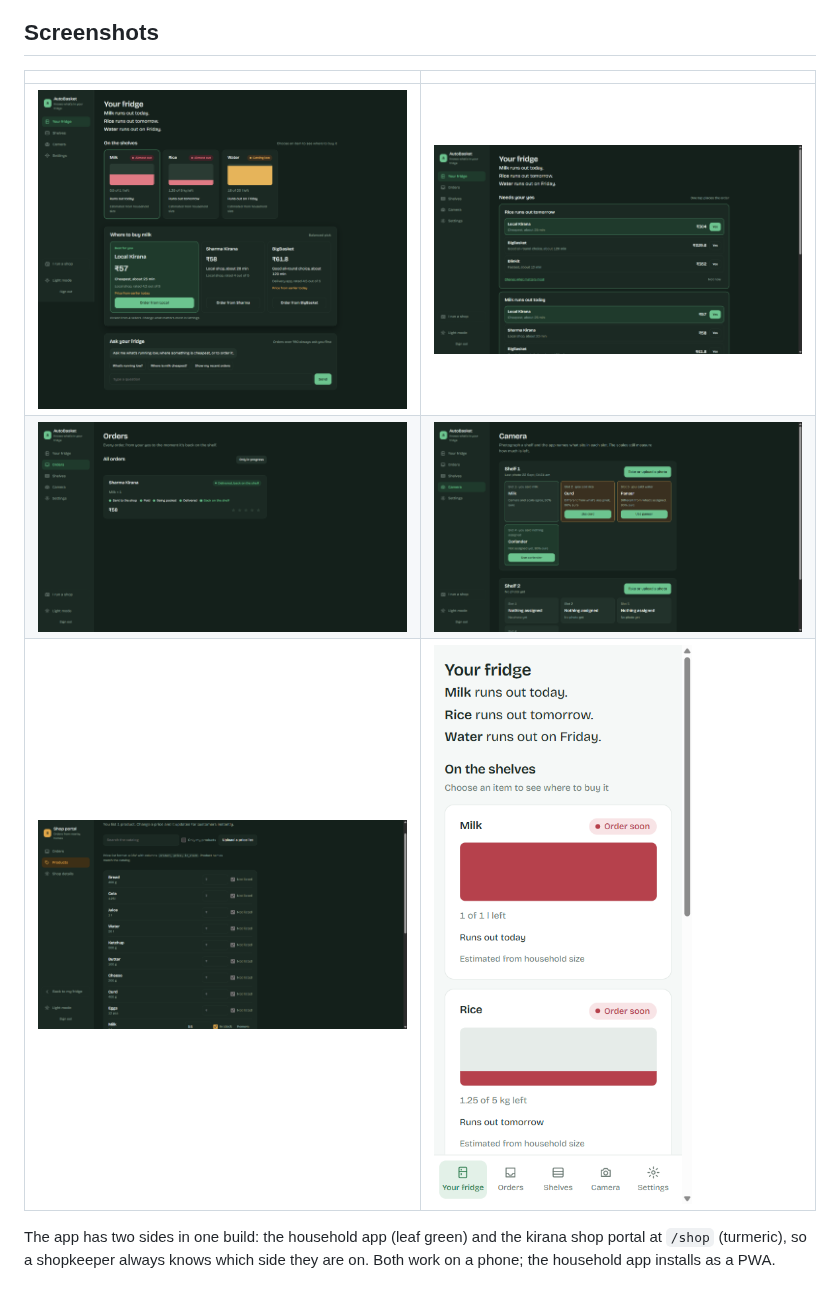
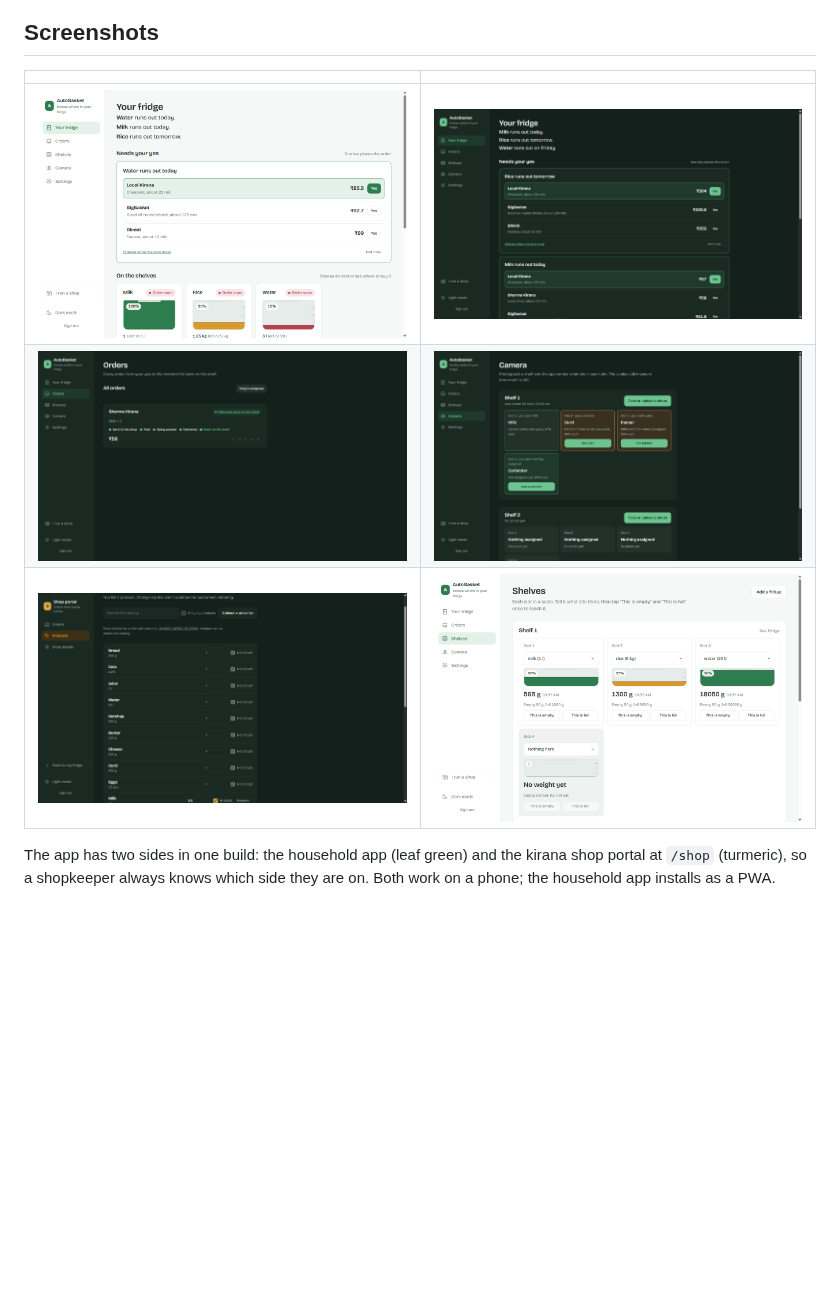
Before and after one commit to RayonBiswas/Autobasket2.0, a Markdown page: README.md, the part around the change. Drawn GitHub-style; pictures changed too: docs/screenshots/gauge-fridge.png (added), docs/screenshots/gauge-shelves.png (added); blank space fills up the shorter version.

Commit message:
ui(gauge): container-style level gauge with lid, ticks, level chip and level-based colour; shared Gauge component
Co-Authored-By: Claude Fable 5.1 <noreply@anthropic.com>

```diff
--- a/README.md
+++ b/README.md
@@ -29,9 +29,9 @@ The platform combines a FastAPI backend, a React/Vite frontend, and a conversati
 
 | | |
 |---|---|
-| ![Your fridge with the top-3 picks](docs/screenshots/phase-5-top3.png) | ![Needs your yes](docs/screenshots/phase-6-proposal.png) |
+| ![Your fridge](docs/screenshots/gauge-fridge.png) | ![Needs your yes](docs/screenshots/phase-6-proposal.png) |
 | ![Orders with the delivery timeline](docs/screenshots/phase-6-orders.png) | ![Camera naming each slot](docs/screenshots/phase-7-camera.png) |
-| ![Shop portal, product prices](docs/screenshots/phase-4-shop-products.png) | ![Phone layout](docs/screenshots/mobile-fridge.png) |
+| ![Shop portal, product prices](docs/screenshots/phase-4-shop-products.png) | ![Shelves, one gauge per scale](docs/screenshots/gauge-shelves.png) |
 
 The app has two sides in one build: the household app (leaf green) and the kirana shop portal at `/shop`
 (turmeric), so a shopkeeper always knows which side they are on. Both work on a phone; the household app installs
```
Also changed, not shown: 4 other files.
